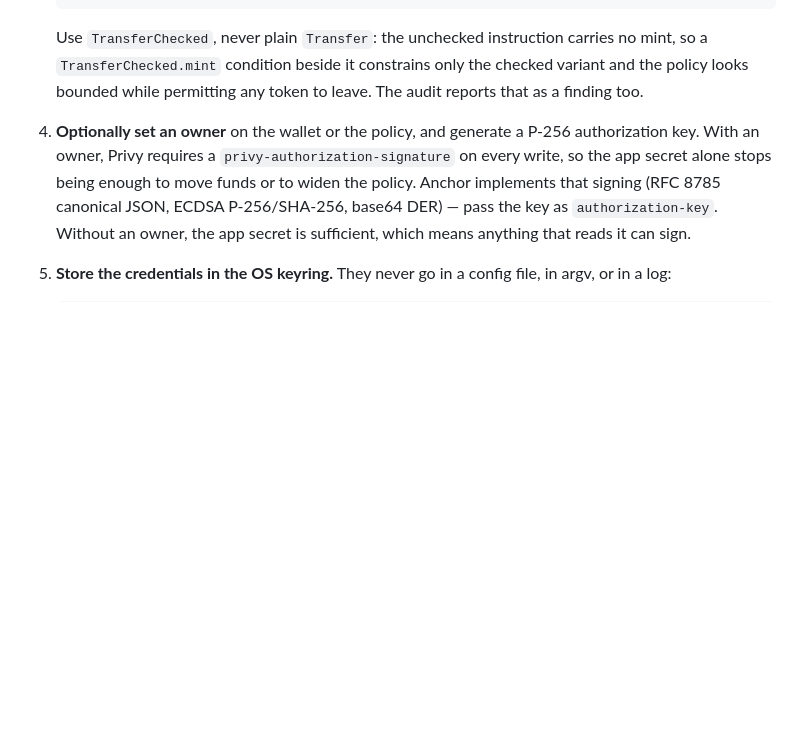
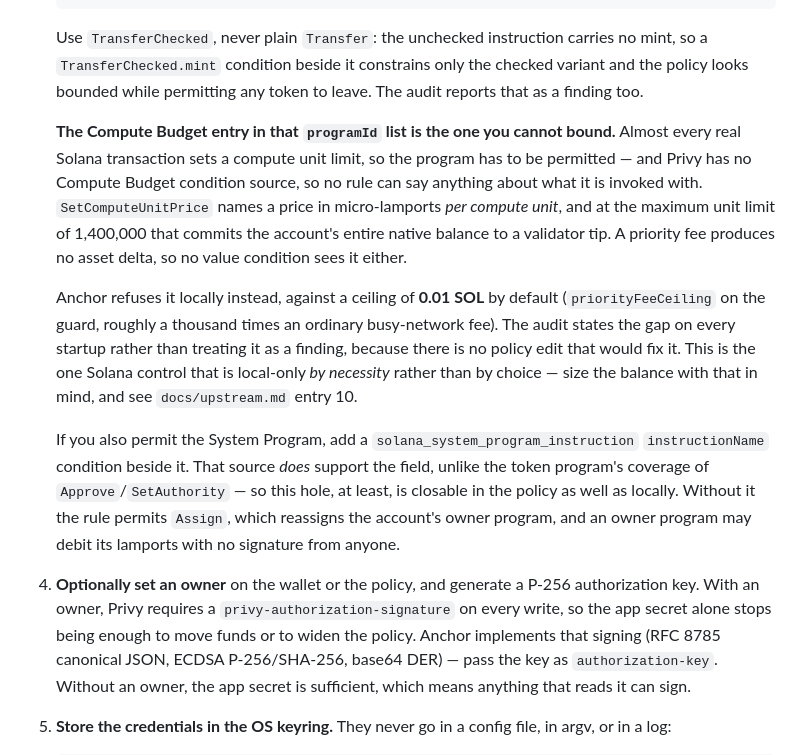
Before and after one commit to ryanio/anchor, a Markdown page: executor/README.md, the part around the change. Drawn GitHub-style; blank space fills up the shorter version.

Commit message:
docs(executor): say what the Compute Budget entry in the example policy costs
The example Solana policy allowlists the Compute Budget program, as any working one
must — almost every real transaction sets a compute unit limit. The README did not say
that this is the one entry Privy cannot bound, and that permitting it permits a
transaction that spends the whole native balance on a validator tip.

Also documents the System Program's `instructionName` condition, which is the fix for
the `Assign` hole and, unlike the token program case, is available remotely.

Co-Authored-By: Claude Opus 5 (1M context) <noreply@anthropic.com>
Claude-Session: https://claude.ai/code/session_01TTKMAkNxsd7nXPt3bTgGhX

```diff
--- a/executor/README.md
+++ b/executor/README.md
@@ -362,6 +362,25 @@ Nothing below can be done from this repository, and none of it has been done for
    `TransferChecked.mint` condition beside it constrains only the checked variant and the policy looks
    bounded while permitting any token to leave. The audit reports that as a finding too.
 
+   **The Compute Budget entry in that `programId` list is the one you cannot bound.** Almost every
+   real Solana transaction sets a compute unit limit, so the program has to be permitted — and Privy
+   has no Compute Budget condition source, so no rule can say anything about what it is invoked with.
+   `SetComputeUnitPrice` names a price in micro-lamports *per compute unit*, and at the maximum unit
+   limit of 1,400,000 that commits the account's entire native balance to a validator tip. A priority
+   fee produces no asset delta, so no value condition sees it either.
+
+   Anchor refuses it locally instead, against a ceiling of **0.01 SOL** by default
+   (`priorityFeeCeiling` on the guard, roughly a thousand times an ordinary busy-network fee). The
+   audit states the gap on every startup rather than treating it as a finding, because there is no
+   policy edit that would fix it. This is the one Solana control that is local-only *by necessity*
+   rather than by choice — size the balance with that in mind, and see `docs/upstream.md` entry 10.
+
+   If you also permit the System Program, add a `solana_system_program_instruction` `instructionName`
+   condition beside it. That source *does* support the field, unlike the token program's coverage of
+   `Approve`/`SetAuthority` — so this hole, at least, is closable in the policy as well as locally.
+   Without it the rule permits `Assign`, which reassigns the account's owner program, and an owner
+   program may debit its lamports with no signature from anyone.
+
 4. **Optionally set an owner** on the wallet or the policy, and generate a P-256 authorization key.
    With an owner, Privy requires a `privy-authorization-signature` on every write, so the app secret
    alone stops being enough to move funds or to widen the policy. Anchor implements that signing
```
